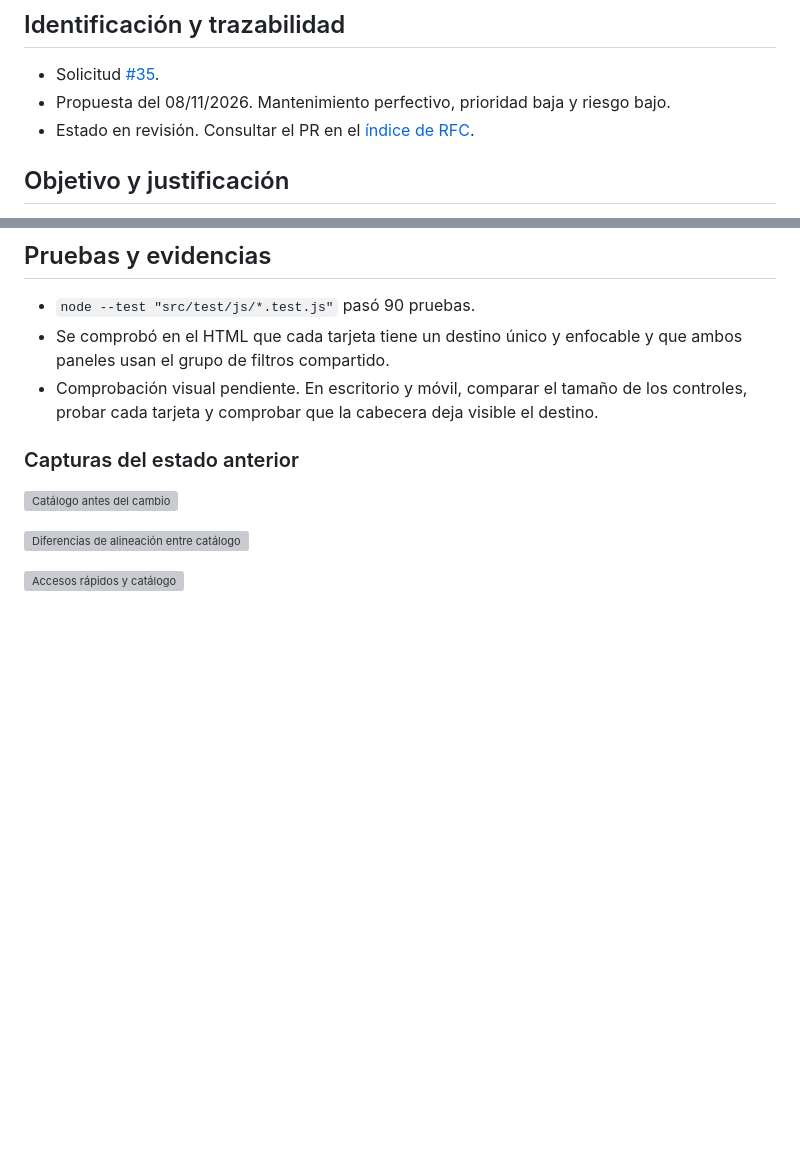
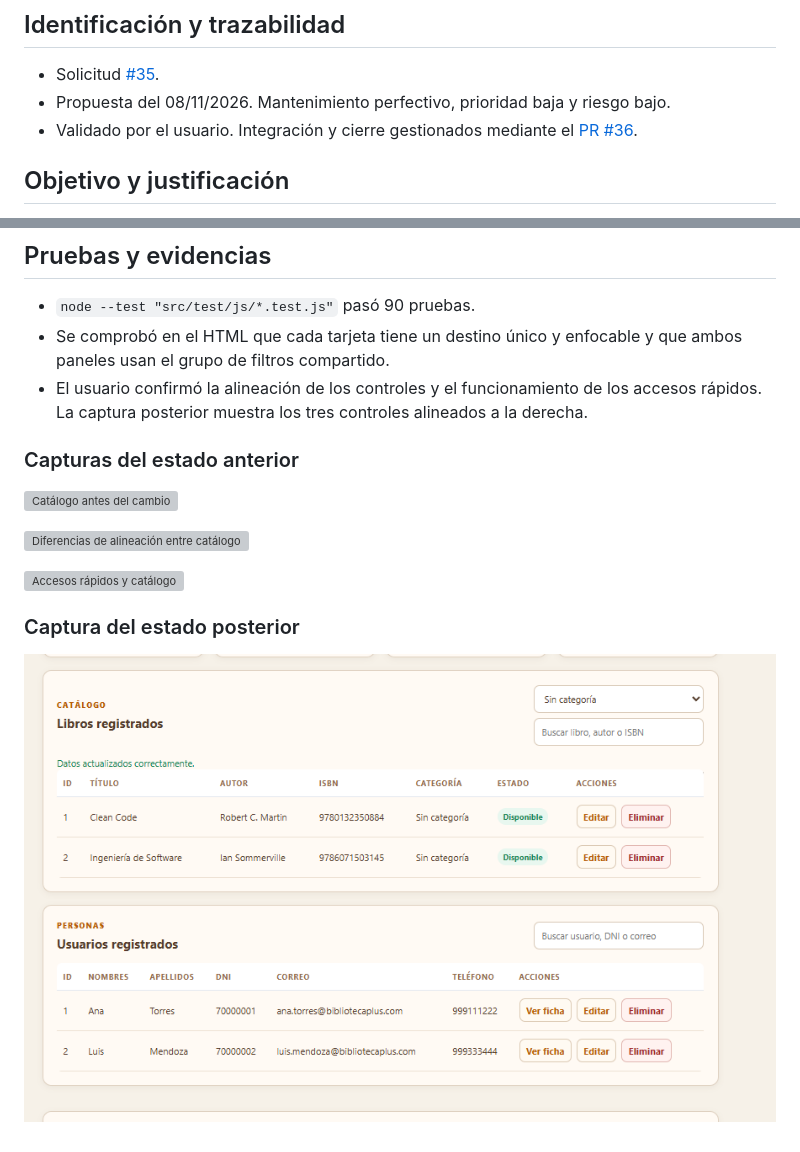
Before and after one commit to nn-nnhub/BibliotecaPlus, a Markdown page: docs/RFC-022-filtros-y-accesos-del-panel.md, 2 parts joined by grey strips. Drawn GitHub-style; pictures changed too: docs/evidencias/rfc-022/despues-filtros.png (added); blank space fills up the shorter version; grey boxes are pictures that could not be loaded.

Commit message:
docs: registrar evidencia final del RFC-022
Refs #35, #36

```diff
--- a/docs/RFC-022-filtros-y-accesos-del-panel.md
+++ b/docs/RFC-022-filtros-y-accesos-del-panel.md
@@ -4,7 +4,7 @@
 
 - Solicitud [#35](https://github.com/nn-nnhub/BibliotecaPlus/issues/35).
 - Propuesta del 08/11/2026. Mantenimiento perfectivo, prioridad baja y riesgo bajo.
-- Estado en revisión. Consultar el PR en el [índice de RFC](indice-rfc.md).
+- Validado por el usuario. Integración y cierre gestionados mediante el [PR #36](https://github.com/nn-nnhub/BibliotecaPlus/pull/36).
 
 ## Objetivo y justificación
 
@@ -18,7 +18,7 @@ Los buscadores y el selector comparten estilos de ancho, altura mínima y espaci
 
 - `node --test "src/test/js/*.test.js"` pasó 90 pruebas.
 - Se comprobó en el HTML que cada tarjeta tiene un destino único y enfocable y que ambos paneles usan el grupo de filtros compartido.
-- Comprobación visual pendiente. En escritorio y móvil, comparar el tamaño de los controles, probar cada tarjeta y comprobar que la cabecera deja visible el destino.
+- El usuario confirmó la alineación de los controles y el funcionamiento de los accesos rápidos. La captura posterior muestra los tres controles alineados a la derecha.
 
 ### Capturas del estado anterior
 
@@ -27,3 +27,7 @@ Los buscadores y el selector comparten estilos de ancho, altura mínima y espaci
 ![Diferencias de alineación entre catálogo y usuarios](evidencias/rfc-022/antes-alineacion.png)
 
 ![Accesos rápidos y catálogo](evidencias/rfc-022/antes-accesos.png)
+
+### Captura del estado posterior
+
+![Buscadores y selector de categoría alineados](evidencias/rfc-022/despues-filtros.png)
```
Also changed, not shown: docs/indice-rfc.md (+1 -1 lines).
